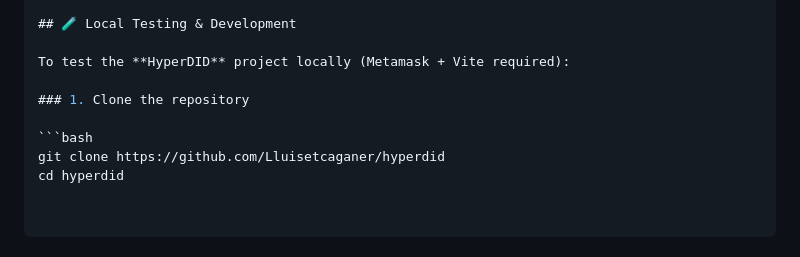
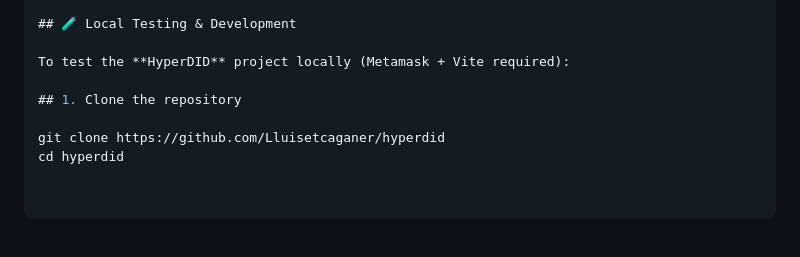
Before and after one commit to Lluisetcaganer/hyperdid, a Markdown page: README.md, the part around one of its changes. GitHub-like rendering.

````diff
--- a/README.md
+++ b/README.md
@@ -88,8 +88,7 @@ hyperdid/
 
 To test the **HyperDID** project locally (Metamask + Vite required):
 
-### 1. Clone the repository
+## 1. Clone the repository
 
-```bash
 git clone https://github.com/Lluisetcaganer/hyperdid
 cd hyperdid
````
Also changed, not shown: other parts of README.md (+1 -1 lines).
